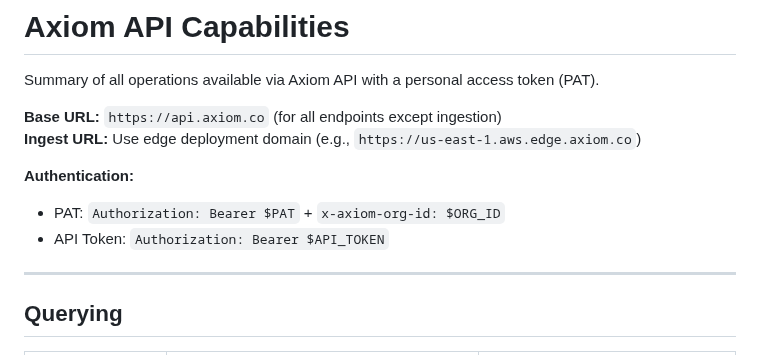
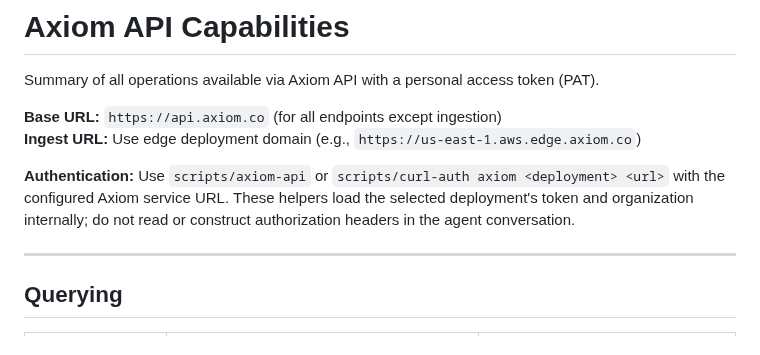
Before and after one commit to axiomhq/gilfoyle, a Markdown page: skill/reference/axiom.md, the part around the change. Drawn GitHub-style.

Commit message:
docs: keep service authentication inside credential helpers

```diff
--- a/skill/reference/axiom.md
+++ b/skill/reference/axiom.md
@@ -6,8 +6,7 @@ Summary of all operations available via Axiom API with a personal access token (
 **Ingest URL:** Use edge deployment domain (e.g., `https://us-east-1.aws.edge.axiom.co`)
 
 **Authentication:**
-- PAT: `Authorization: Bearer $PAT` + `x-axiom-org-id: $ORG_ID`
-- API Token: `Authorization: Bearer $API_TOKEN`
+Use `scripts/axiom-api` or `scripts/curl-auth axiom <deployment> <url>` with the configured Axiom service URL. These helpers load the selected deployment's token and organization internally; do not read or construct authorization headers in the agent conversation.
 
 ---
 
```
Also changed, not shown: SKILL.core.md (+2 -2 lines), skill/SKILL.md (+2 -2 lines).
